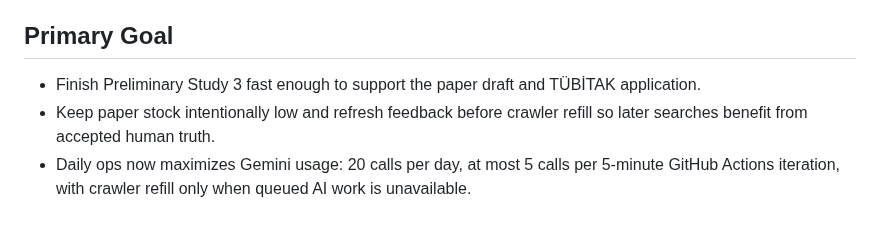
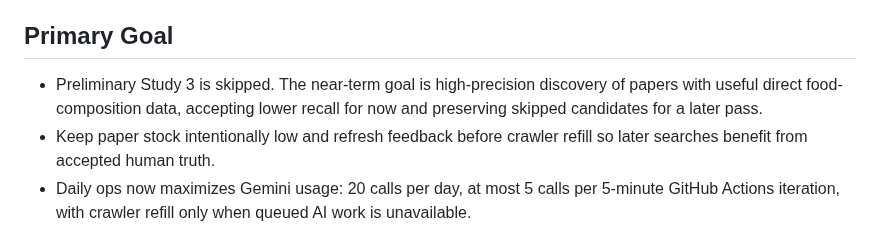
Before and after one commit to ArcielB/OpenNutri, a Markdown page: docs/handoff_2026-03-20/STATE.md, the part around the change. Rendered like a GitHub page.

```diff
--- a/docs/handoff_2026-03-20/STATE.md
+++ b/docs/handoff_2026-03-20/STATE.md
@@ -4,7 +4,7 @@ This is the current high-signal project state after the reviewer workflow moved
 
 ## Primary Goal
 
-- Finish Preliminary Study 3 fast enough to support the paper draft and TÜBİTAK application.
+- Preliminary Study 3 is skipped. The near-term goal is high-precision discovery of papers with useful direct food-composition data, accepting lower recall for now and preserving skipped candidates for a later pass.
 - Keep paper stock intentionally low and refresh feedback before crawler refill so later searches benefit from accepted human truth.
 - Daily ops now maximizes Gemini usage: 20 calls per day, at most 5 calls per 5-minute GitHub Actions iteration, with crawler refill only when queued AI work is unavailable.
 
```
Also changed, not shown: AGENTS.md (+2 -2 lines).
